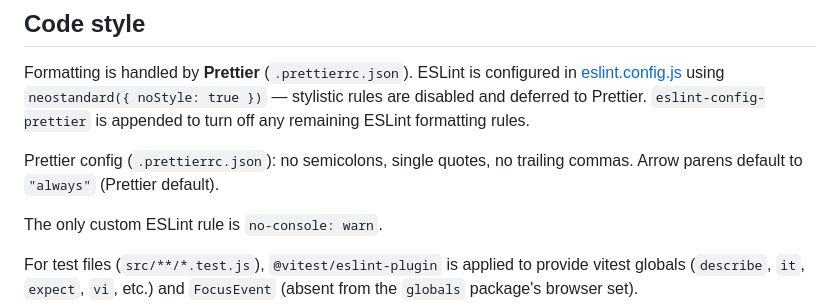
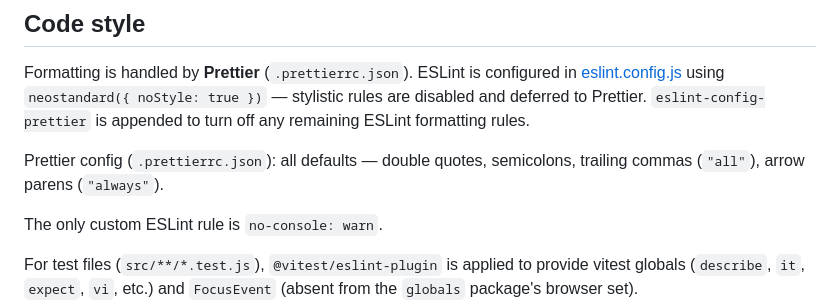
Before and after one commit to craigmcn/cryptogram, a Markdown page: CLAUDE.md, the part around the change. Drawn GitHub-style.

Commit message:
Update CLAUDE.md: Prettier config uses all defaults
.prettierrc.json is {} — Prettier defaults apply (double quotes,
semicolons, trailing commas "all"). Removes the stale custom-settings
note left from the initial Prettier PR.

Co-Authored-By: Claude Sonnet 4.6 <noreply@anthropic.com>

```diff
--- a/CLAUDE.md
+++ b/CLAUDE.md
@@ -83,7 +83,7 @@ index.html             # Static shell — all sections present in HTML, shown/hi
 
 Formatting is handled by **Prettier** (`.prettierrc.json`). ESLint is configured in [eslint.config.js](eslint.config.js) using `neostandard({ noStyle: true })` — stylistic rules are disabled and deferred to Prettier. `eslint-config-prettier` is appended to turn off any remaining ESLint formatting rules.
 
-Prettier config (`.prettierrc.json`): no semicolons, single quotes, no trailing commas. Arrow parens default to `"always"` (Prettier default).
+Prettier config (`.prettierrc.json`): all defaults — double quotes, semicolons, trailing commas (`"all"`), arrow parens (`"always"`).
 
 The only custom ESLint rule is `no-console: warn`.
 
```
